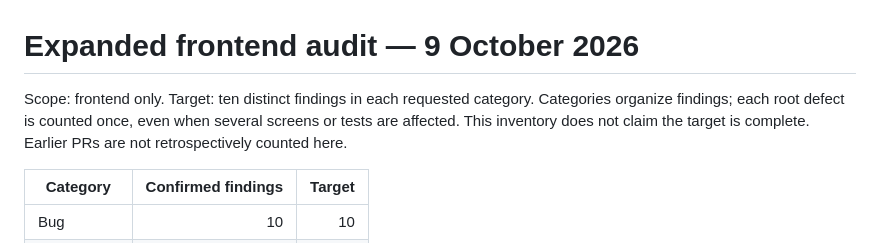
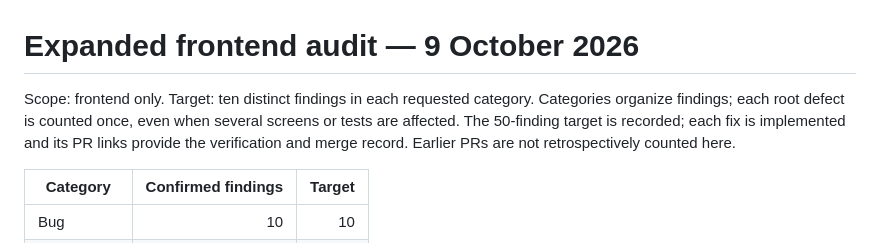
Before and after one commit to baccarisverige-ux/Movera-drider-, a Markdown page: docs/frontend-audit/2026-10-09-expanded-audit.md, the part around one of its changes. GitHub-like rendering.

Commit message:
Link all 50 frontend findings to their implementation and verification PRs

```diff
--- a/docs/frontend-audit/2026-10-09-expanded-audit.md
+++ b/docs/frontend-audit/2026-10-09-expanded-audit.md
@@ -1,6 +1,6 @@
 # Expanded frontend audit — 9 October 2026
 
-Scope: frontend only. Target: ten distinct findings in each requested category. Categories organize findings; each root defect is counted once, even when several screens or tests are affected. This inventory does not claim the target is complete. Earlier PRs are not retrospectively counted here.
+Scope: frontend only. Target: ten distinct findings in each requested category. Categories organize findings; each root defect is counted once, even when several screens or tests are affected. The 50-finding target is recorded; each fix is implemented and its PR links provide the verification and merge record. Earlier PRs are not retrospectively counted here.
 
 | Category | Confirmed findings | Target |
 | --- | ---: | ---: |
```
Also changed, not shown: other parts of docs/frontend-audit/2026-10-09-expanded-audit.md (+28 -28 lines).
